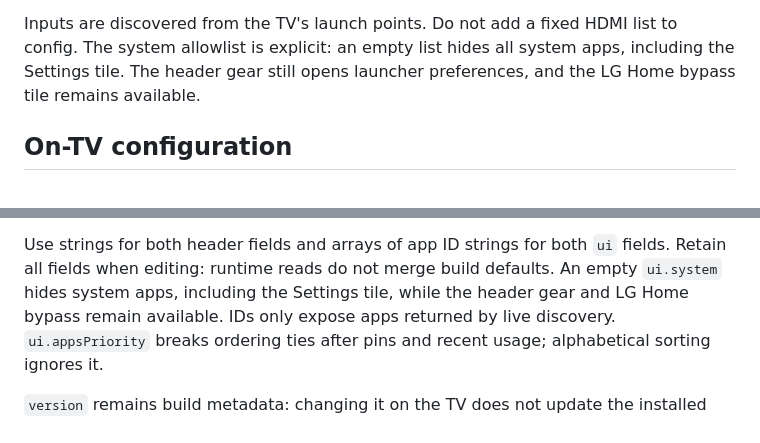
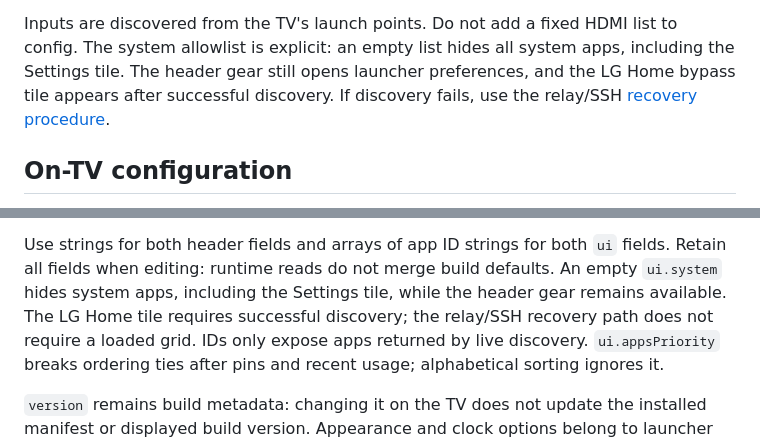
Before and after one commit to Pragalbha-Patil/lg-root, a Markdown page: docs/CONFIGURATION.md, 2 parts joined by grey strips. Drawn GitHub-style.

```diff
--- a/docs/CONFIGURATION.md
+++ b/docs/CONFIGURATION.md
@@ -32,7 +32,8 @@ the live relay supplies the configured greeting.
 Inputs are discovered from the TV's launch points. Do not add a fixed HDMI list
 to config. The system allowlist is explicit: an empty list hides all system
 apps, including the Settings tile. The header gear still opens launcher preferences,
-and the LG Home bypass tile remains available.
+and the LG Home bypass tile appears after successful discovery. If discovery
+fails, use the relay/SSH [recovery procedure](INSTALL.md#return-to-stock-home).
 
 ## On-TV configuration
 
@@ -52,7 +53,8 @@ config polling is performed.
 Use strings for both header fields and arrays of app ID strings for both `ui`
 fields. Retain all fields when editing: runtime reads do not merge build defaults.
 An empty `ui.system` hides system apps, including the Settings tile, while the
-header gear and LG Home bypass remain available. IDs only expose apps returned
+header gear remains available. The LG Home tile requires successful discovery;
+the relay/SSH recovery path does not require a loaded grid. IDs only expose apps returned
 by live discovery. `ui.appsPriority` breaks ordering ties after pins and recent
 usage; alphabetical sorting ignores it.
 
```
Also changed, not shown: docs/INSTALL.md (+19 -1 lines).
